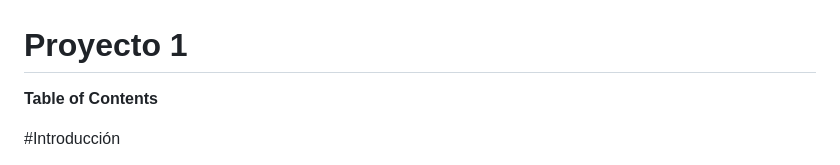
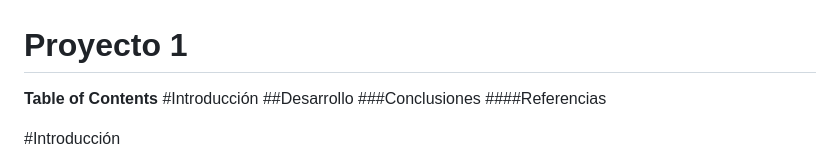
Before and after one commit to manutolosa/Telematics-Web-Server, a Markdown page: README.md, the part around the change. GitHub-like rendering.

```diff
--- a/README.md
+++ b/README.md
@@ -2,6 +2,10 @@
 # Proyecto 1
 
 **Table of Contents**
+#Introducción
+##Desarrollo
+###Conclusiones
+####Referencias
 
 #Introducción
 
```
